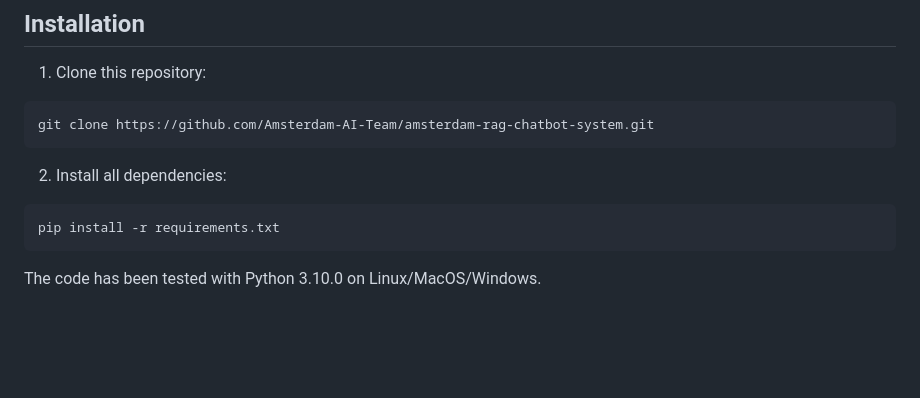
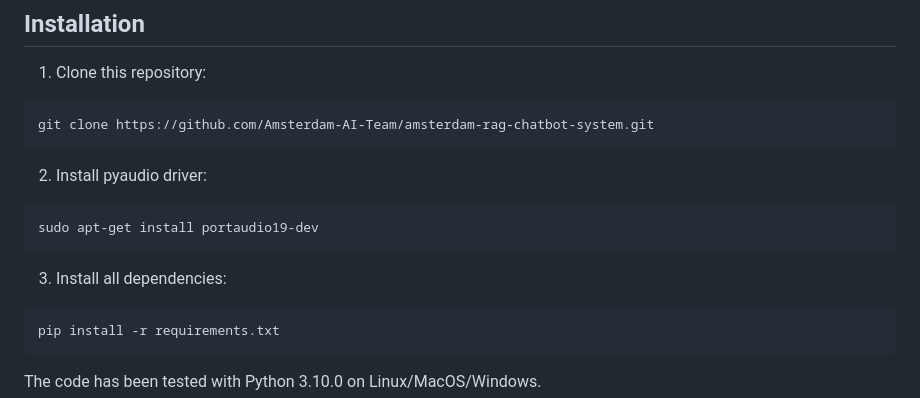
Before and after one commit to Amsterdam-AI-Team/amsterdam-rag-chatbot-system, a Markdown page: README.md, the part around the change. Drawn GitHub-style; blank space fills up the shorter version.

````diff
--- a/README.md
+++ b/README.md
@@ -35,7 +35,13 @@ The Amsterdam RAG Chatbot System is a project developed to assist visitors of th
 git clone https://github.com/Amsterdam-AI-Team/amsterdam-rag-chatbot-system.git
 ```
 
-2) Install all dependencies:
+2) Install pyaudio driver:
+
+```bash
+sudo apt-get install portaudio19-dev
+```
+
+3) Install all dependencies:
 
 ```bash
 pip install -r requirements.txt
````
